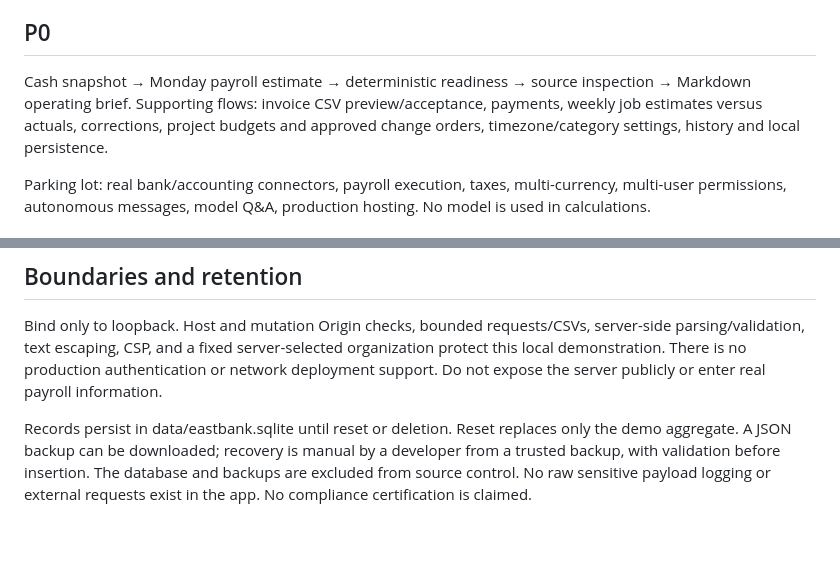
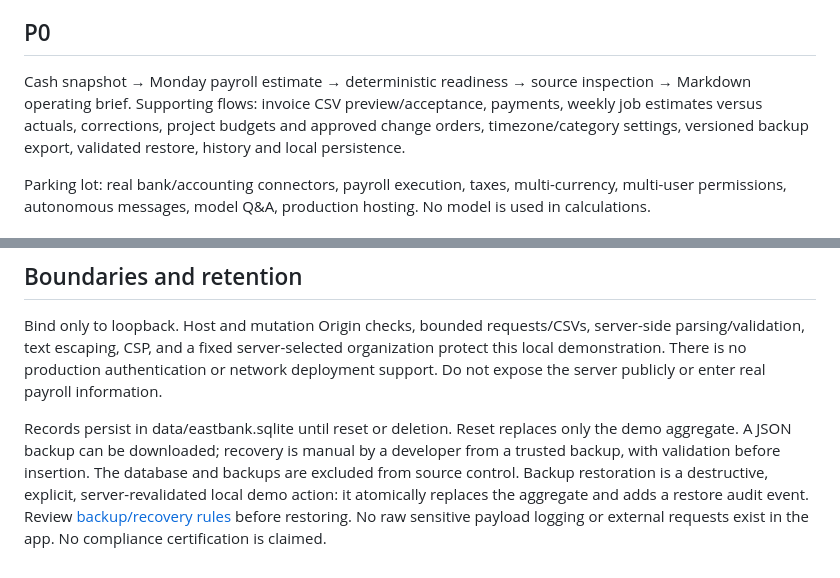
Before and after one commit to trukwava/eastbank-payroll-readiness, a Markdown page: docs/MODEL.md, 2 parts joined by grey strips. Drawn GitHub-style; blank space fills up the shorter version.

Commit message:
Document restore state transition and local-only limitation

```diff
--- a/docs/MODEL.md
+++ b/docs/MODEL.md
@@ -4,7 +4,7 @@ Primary user: fictional Eastbank Painting's office manager. Promise: explain whe
 
 ## P0
 
-Cash snapshot → Monday payroll estimate → deterministic readiness → source inspection → Markdown operating brief. Supporting flows: invoice CSV preview/acceptance, payments, weekly job estimates versus actuals, corrections, project budgets and approved change orders, timezone/category settings, history and local persistence.
+Cash snapshot → Monday payroll estimate → deterministic readiness → source inspection → Markdown operating brief. Supporting flows: invoice CSV preview/acceptance, payments, weekly job estimates versus actuals, corrections, project budgets and approved change orders, timezone/category settings, versioned backup export, validated restore, history and local persistence.
 
 Parking lot: real bank/accounting connectors, payroll execution, taxes, multi-currency, multi-user permissions, autonomous messages, model Q&A, production hosting. No model is used in calculations.
 
@@ -48,4 +48,4 @@ As-of is an effective-date view of current known records, not a complete bitempo
 
 Bind only to loopback. Host and mutation Origin checks, bounded requests/CSVs, server-side parsing/validation, text escaping, CSP, and a fixed server-selected organization protect this local demonstration. There is no production authentication or network deployment support. Do not expose the server publicly or enter real payroll information.
 
-Records persist in data/eastbank.sqlite until reset or deletion. Reset replaces only the demo aggregate. A JSON backup can be downloaded; recovery is manual by a developer from a trusted backup, with validation before insertion. The database and backups are excluded from source control. No raw sensitive payload logging or external requests exist in the app. No compliance certification is claimed.
+Records persist in data/eastbank.sqlite until reset or deletion. Reset replaces only the demo aggregate. A JSON backup can be downloaded; recovery is manual by a developer from a trusted backup, with validation before insertion. The database and backups are excluded from source control. Backup restoration is a destructive, explicit, server-revalidated local demo action: it atomically replaces the aggregate and adds a restore audit event. Review [backup/recovery rules](BACKUP_RECOVERY.md) before restoring. No raw sensitive payload logging or external requests exist in the app. No compliance certification is claimed.
```
